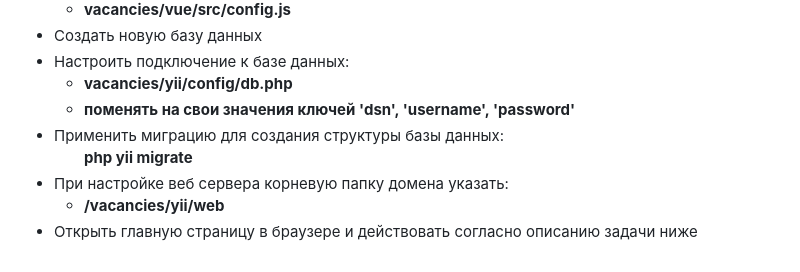
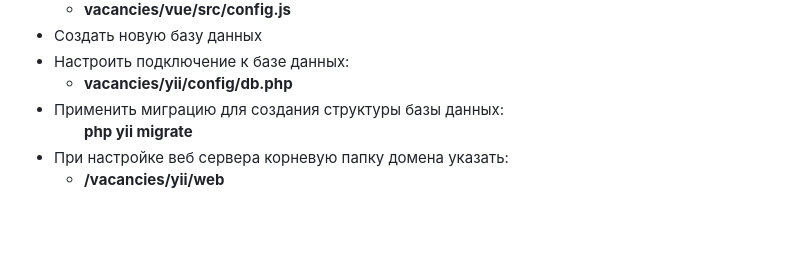
Before and after one commit to vad-dom/vacancies, a Markdown page: README.md, the part around the change. GitHub-like rendering; blank space fills up the shorter version.

```diff
--- a/README.md
+++ b/README.md
@@ -68,7 +68,6 @@ Cортировки: по зарплате (возрастание/убыван
     Настроить подключение к базе данных:
     <ul>
       <li><b>vacancies/yii/config/db.php</b></li>
-      <li><b>поменять на свои значения ключей 'dsn', 'username', 'password'</b></li>
     </ul>
   </li>
   <li>
@@ -83,5 +82,4 @@ Cортировки: по зарплате (возрастание/убыван
       <li><b>/vacancies/yii/web</b></li>
     </ul>
   </li>
-  <li>Открыть главную страницу в браузере и действовать согласно описанию задачи ниже</li>
 </ul>
```
